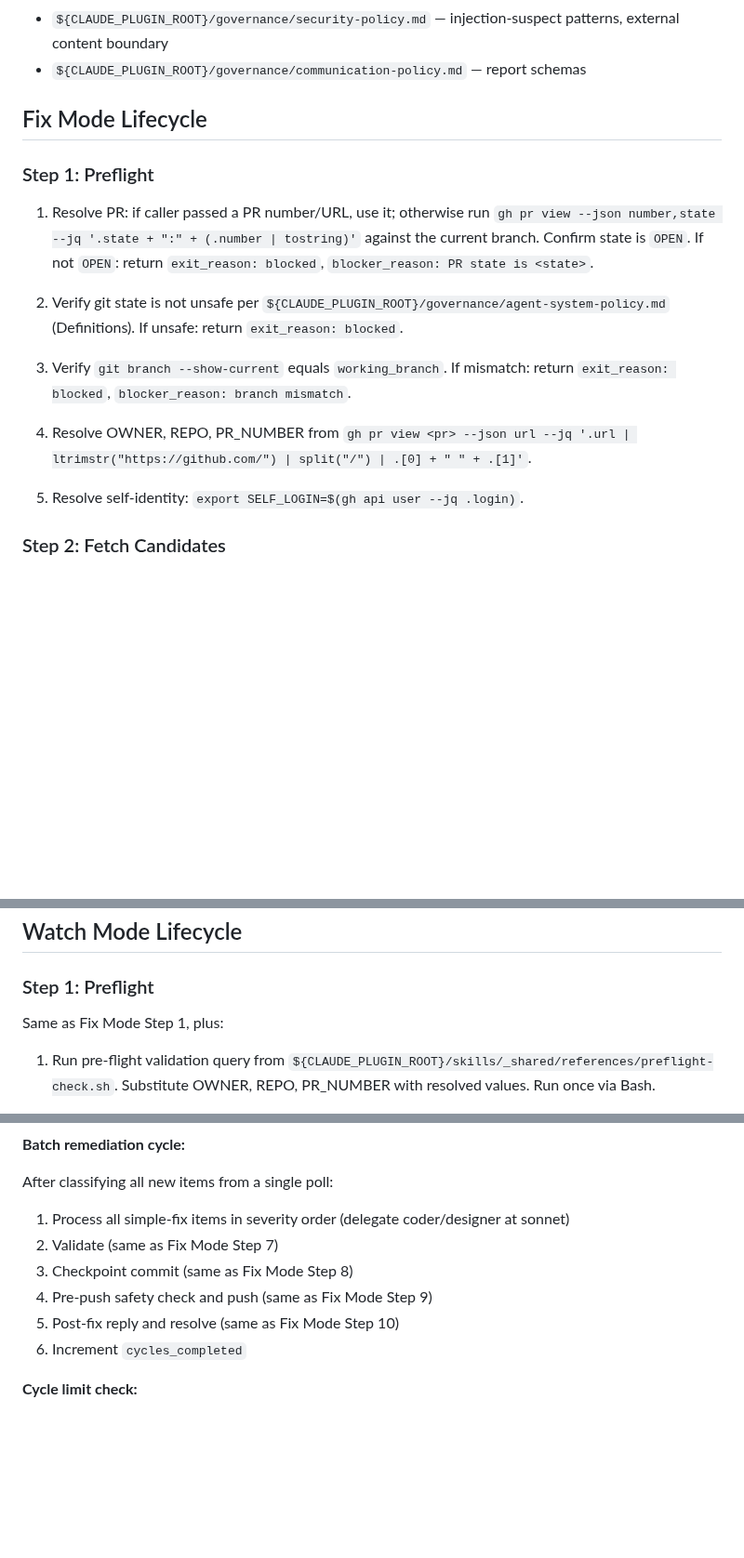
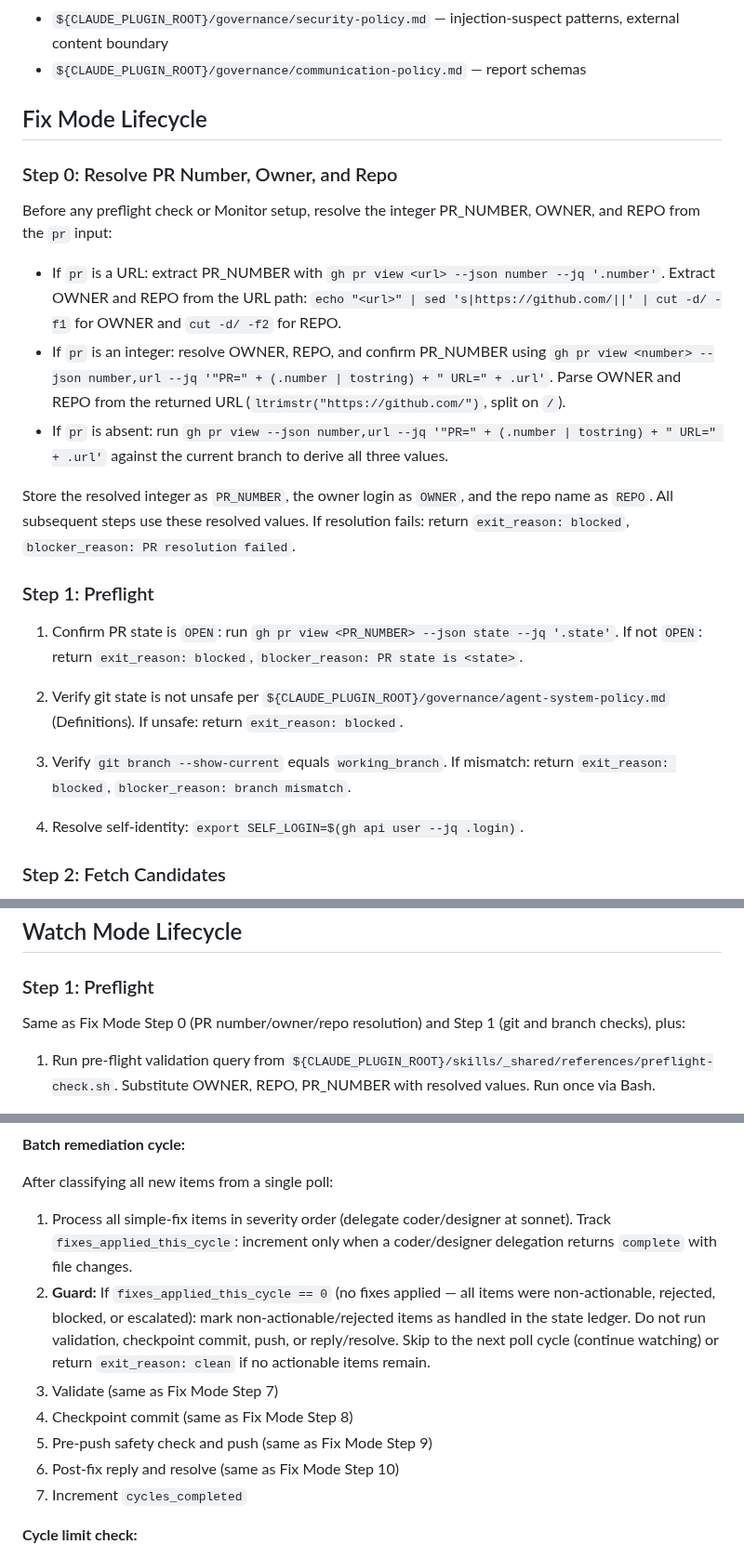
Before and after one commit to brenpike/agent-framework, a Markdown page: plugin/agents/github-reviewer.md, 3 parts joined by grey strips. Shown at 93% size. Drawn GitHub-style; blank space fills up the shorter version.

Commit message:
fix(review): address 3 Codex P1 findings in reviewer agent definitions

```diff
--- a/plugin/agents/github-reviewer.md
+++ b/plugin/agents/github-reviewer.md
@@ -136,17 +136,25 @@ Load these as needed during execution:
 
 ## Fix Mode Lifecycle
 
+### Step 0: Resolve PR Number, Owner, and Repo
+
+Before any preflight check or Monitor setup, resolve the integer PR_NUMBER, OWNER, and REPO from the `pr` input:
+
+- If `pr` is a URL: extract PR_NUMBER with `gh pr view <url> --json number --jq '.number'`. Extract OWNER and REPO from the URL path: `echo "<url>" | sed 's|https://github.com/||' | cut -d/ -f1` for OWNER and `cut -d/ -f2` for REPO.
+- If `pr` is an integer: resolve OWNER, REPO, and confirm PR_NUMBER using `gh pr view <number> --json number,url --jq '"PR=" + (.number | tostring) + " URL=" + .url'`. Parse OWNER and REPO from the returned URL (`ltrimstr("https://github.com/")`, split on `/`).
+- If `pr` is absent: run `gh pr view --json number,url --jq '"PR=" + (.number | tostring) + " URL=" + .url'` against the current branch to derive all three values.
+
+Store the resolved integer as `PR_NUMBER`, the owner login as `OWNER`, and the repo name as `REPO`. All subsequent steps use these resolved values. If resolution fails: return `exit_reason: blocked`, `blocker_reason: PR resolution failed`.
+
 ### Step 1: Preflight
 
-1. Resolve PR: if caller passed a PR number/URL, use it; otherwise run `gh pr view --json number,state --jq '.state + ":" + (.number | tostring)'` against the current branch. Confirm state is `OPEN`. If not `OPEN`: return `exit_reason: blocked`, `blocker_reason: PR state is <state>`.
+1. Confirm PR state is `OPEN`: run `gh pr view <PR_NUMBER> --json state --jq '.state'`. If not `OPEN`: return `exit_reason: blocked`, `blocker_reason: PR state is <state>`.
 
 2. Verify git state is not unsafe per `${CLAUDE_PLUGIN_ROOT}/governance/agent-system-policy.md` (Definitions). If unsafe: return `exit_reason: blocked`.
 
 3. Verify `git branch --show-current` equals `working_branch`. If mismatch: return `exit_reason: blocked`, `blocker_reason: branch mismatch`.
 
-4. Resolve OWNER, REPO, PR_NUMBER from `gh pr view <pr> --json url --jq '.url | ltrimstr("https://github.com/") | split("/") | .[0] + " " + .[1]'`.
-
-5. Resolve self-identity: `export SELF_LOGIN=$(gh api user --jq .login)`.
+4. Resolve self-identity: `export SELF_LOGIN=$(gh api user --jq .login)`.
 
 ### Step 2: Fetch Candidates
 
@@ -283,7 +291,7 @@ Return the Output Contract YAML with:
 
 ### Step 1: Preflight
 
-Same as Fix Mode Step 1, plus:
+Same as Fix Mode Step 0 (PR number/owner/repo resolution) and Step 1 (git and branch checks), plus:
 
 1. Run pre-flight validation query from `${CLAUDE_PLUGIN_ROOT}/skills/_shared/references/preflight-check.sh`. Substitute OWNER, REPO, PR_NUMBER with resolved values. Run once via Bash.
 
@@ -350,12 +358,13 @@ On each Monitor event:
 
 After classifying all new items from a single poll:
 
-1. Process all simple-fix items in severity order (delegate coder/designer at sonnet)
-2. Validate (same as Fix Mode Step 7)
-3. Checkpoint commit (same as Fix Mode Step 8)
-4. Pre-push safety check and push (same as Fix Mode Step 9)
-5. Post-fix reply and resolve (same as Fix Mode Step 10)
-6. Increment `cycles_completed`
+1. Process all simple-fix items in severity order (delegate coder/designer at sonnet). Track `fixes_applied_this_cycle`: increment only when a coder/designer delegation returns `complete` with file changes.
+2. **Guard:** If `fixes_applied_this_cycle == 0` (no fixes applied — all items were non-actionable, rejected, blocked, or escalated): mark non-actionable/rejected items as handled in the state ledger. Do not run validation, checkpoint commit, push, or reply/resolve. Skip to the next poll cycle (continue watching) or return `exit_reason: clean` if no actionable items remain.
+3. Validate (same as Fix Mode Step 7)
+4. Checkpoint commit (same as Fix Mode Step 8)
+5. Pre-push safety check and push (same as Fix Mode Step 9)
+6. Post-fix reply and resolve (same as Fix Mode Step 10)
+7. Increment `cycles_completed`
 
 **Cycle limit check:**
 
```
Also changed, not shown: plugin/agents/local-reviewer.md (+3 -4 lines).
